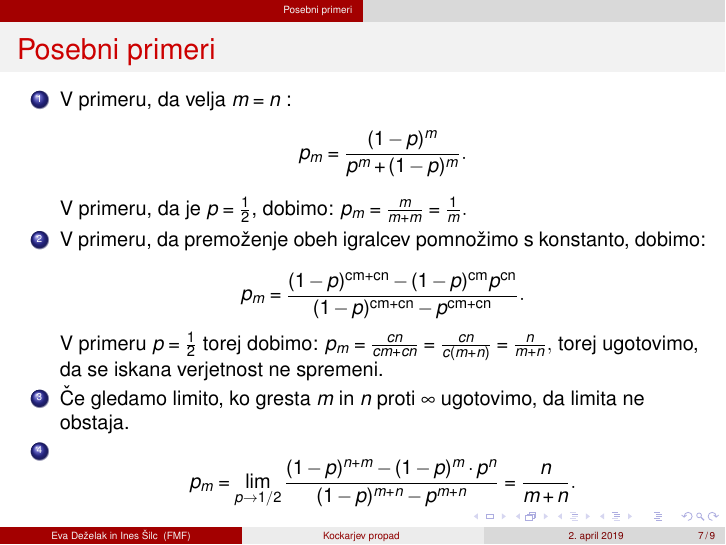
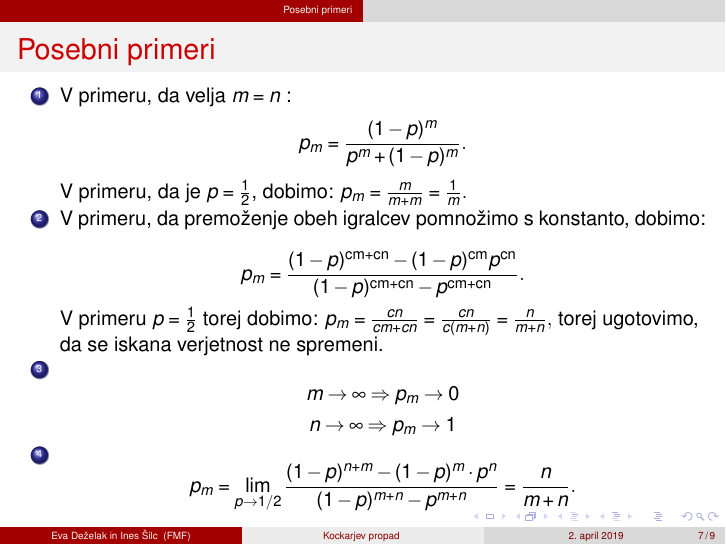
Before and after one commit to ines-silc/Seminar-2018-19, LaTeX slides (prosojnice/naloga9-predstavitev.tex): page 7 of 9. Compiled offline with pdfLaTeX.

Commit message:
popravek

```diff
--- a/prosojnice/naloga9-predstavitev.tex
+++ b/prosojnice/naloga9-predstavitev.tex
@@ -123,7 +123,9 @@ $$p_m = \frac{(1-p)^{\text{cm}+\text{cn}}-(1-p)^{\text{cm}} p^{\text{cn}}}{(1-p)
 V primeru $p = \frac{1}{2}$ torej dobimo:
 $p_m = \frac{cn}{cm + cn} = \frac{cn}{c(m + n)} = \frac{n}{m + n},$ torej ugotovimo, da se iskana verjetnost ne spremeni.
 
-\item Če gledamo limito, ko gresta $m$ in $n$ proti $\infty$ ugotovimo, da limita ne obstaja.
+\item $$m \to \infty  \Rightarrow p_m \to 0$$
+$$n \to \infty  \Rightarrow p_m \to 1$$
+
 \item $$p_m = \lim_{p \to 1/2}  \frac{(1-p)^{n+m} - (1-p)^m \cdot p^n}{(1-p)^{m+n} - p^{m+n}}  =\frac{n}{m + n}.$$
 \end{enumerate}
 \end{frame}
```
Also changed, not shown: poročilo/naloga9.tex (+1 -1 lines), poročilo/naloga9.pdf, prosojnice/naloga9-predstavitev.pdf.
